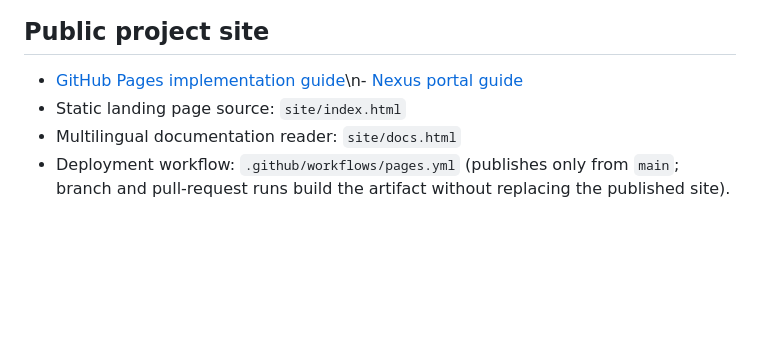
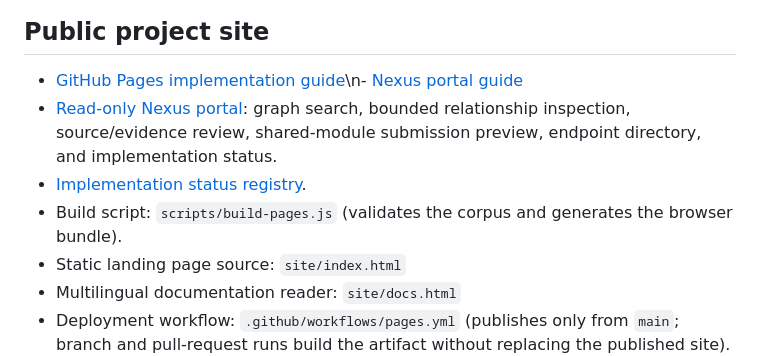
Before and after one commit to bradgeigermanager-sketch/Nexus-Contextual-Knowledge-Graph-Engine, a Markdown page: README.md, the part around the change. GitHub-like rendering; blank space fills up the shorter version.

Commit message:
Fix README links and document shared portal modules

```diff
--- a/README.md
+++ b/README.md
@@ -18,6 +18,9 @@ The graph archive and reference corpus currently use explicitly synthetic demons
 ## Public project site
 
 - [GitHub Pages implementation guide](docs/github-pages.md)\n- [Nexus portal guide](docs/portal.md)
+- [Read-only Nexus portal](site/portal.html): graph search, bounded relationship inspection, source/evidence review, shared-module submission preview, endpoint directory, and implementation status.
+- [Implementation status registry](data/implementation-status.json).
+- Build script: `scripts/build-pages.js` (validates the corpus and generates the browser bundle).
 - Static landing page source: `site/index.html`
 - Multilingual documentation reader: `site/docs.html`
 - Deployment workflow: `.github/workflows/pages.yml` (publishes only from `main`; branch and pull-request runs build the artifact without replacing the published site).
```
